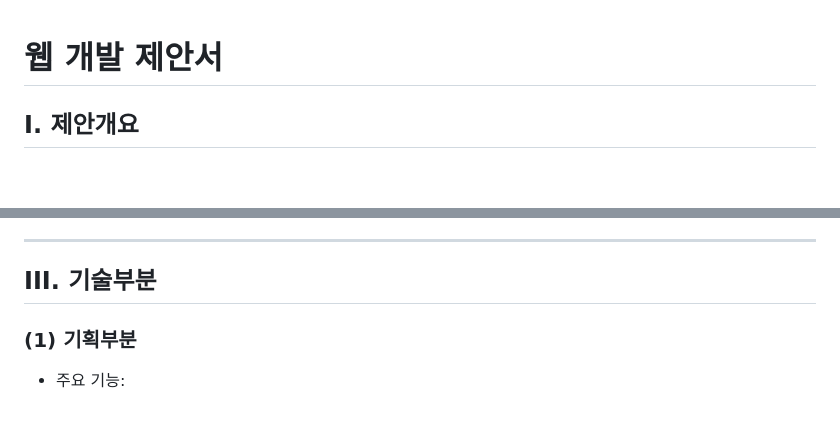
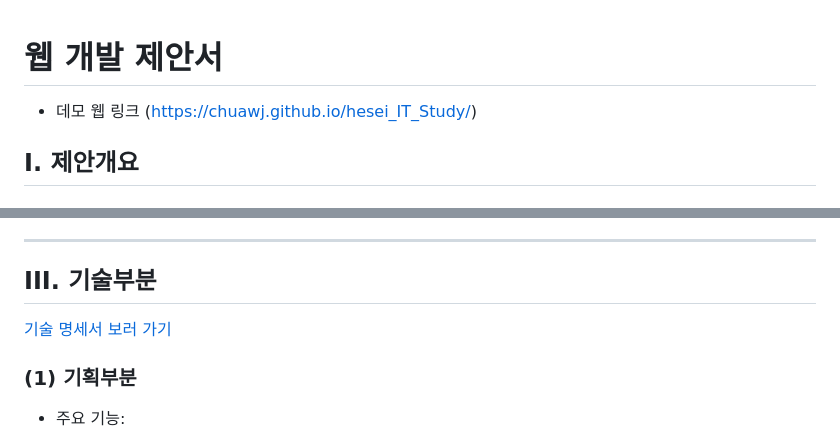
Before and after one commit to chuawj/hansei_IT_Study, a Markdown page: README.md, 2 parts joined by grey strips. GitHub-like rendering; blank space fills up the shorter version.

```diff
--- a/README.md
+++ b/README.md
@@ -1,5 +1,5 @@
 # 웹 개발 제안서
-
+- 데모 웹 링크 (https://chuawj.github.io/hesei_IT_Study/)
 ## I. 제안개요
 
 ### (1) 제안의 목적과 배경
@@ -40,7 +40,7 @@
 ---
 
 ## III. 기술부분
-
+[기술 명세서 보러 가기](기술명세서.md)
 ### (1) 기획부분
 - 주요 기능:
   - 교과목 조회 (학부/학과/이수구분/과목명 검색)
```
